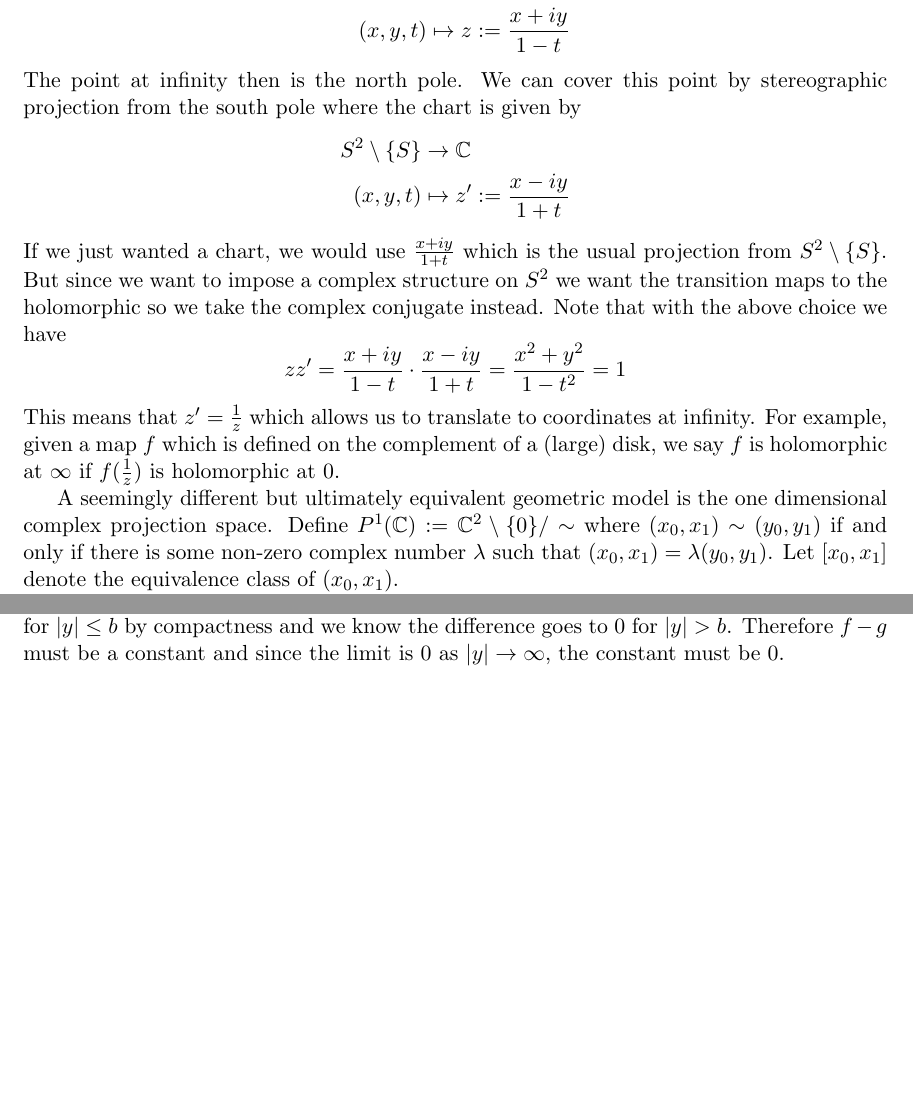
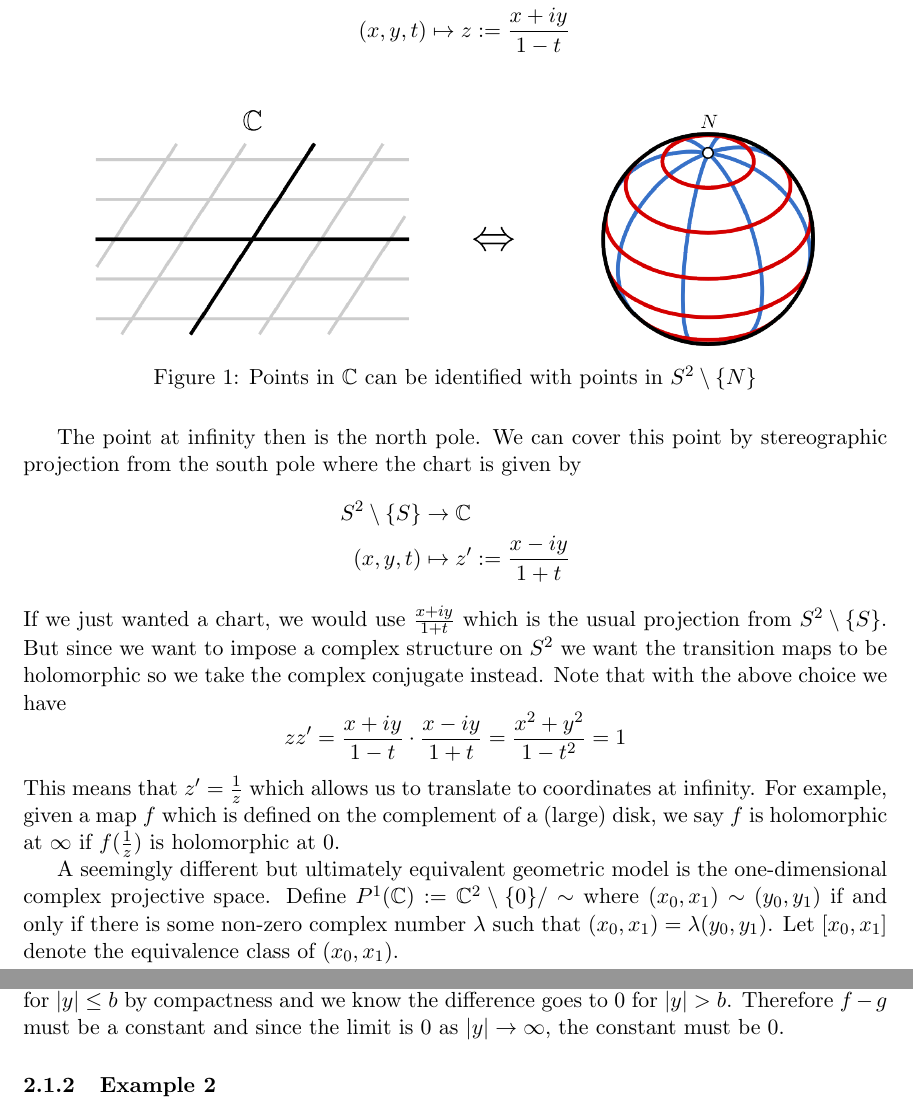
Before and after one commit to rishibhp/MAT454_notes, a LaTeX document (main.tex, which reads week1.tex): two parts of pages 5 and 20 of 73 before the commit and two parts of pages 5 and 21 of 73 after it, joined at a grey line, cut so that both start at the same text, the shorter picture padded with empty space. Compiled offline with pdfLaTeX.

Commit message:
Fixed mistakes in week1 + added diagram

```diff
--- a/week1.tex
+++ b/week1.tex
@@ -64,16 +64,23 @@ Recall that the plane is homeomorphic to the sphere without a point. Thus if we
     S^2 \setminus \{N\} &\to \C\\
     (x, y, t) &\mapsto z := \frac{x + iy}{1 - t}
 \end{align*}
+\begin{figure}[ht]
+    \centering
+    \includegraphics[scale=0.7]{Images/riemann_sphere_chart.png}
+    \caption{Points in $\C$ can be identified with points in $S^2 \setminus \{N\}$}
+    \label{fig:riemann-sphere-chart}
+\end{figure}
+
 The point at infinity then is the north pole. We can cover this point by stereographic projection from the south pole where the chart is given by
 \begin{align*}
     S^2 \setminus \{S\} &\to \C\\
     (x, y, t) &\mapsto z' := \frac{x - iy}{1 + t}
 \end{align*}
-If we just wanted a chart, we would use $\frac{x + iy}{1 + t}$ which is the usual projection from $S^2\setminus \{S\}$. But since we want to impose a complex structure on $S^2$ we want the transition maps to the holomorphic so we take the complex conjugate instead. Note that with the above choice we have
+If we just wanted a chart, we would use $\frac{x + iy}{1 + t}$ which is the usual projection from $S^2\setminus \{S\}$. But since we want to impose a complex structure on $S^2$ we want the transition maps to be holomorphic so we take the complex conjugate instead. Note that with the above choice we have
 $$zz' = \frac{x + iy}{1 - t} \cdot \frac{x - iy}{1 + t} = \frac{x^2 + y^2}{1 - t^2} = 1$$
 This means that $z' = \frac{1}{z}$ which allows us to translate to coordinates at infinity. For example, given a map $f$ which is defined on the complement of a (large) disk, we say $f$ is holomorphic at $\infty$ if $f(\frac{1}{z})$ is holomorphic at $0$.
 
-A seemingly different but ultimately equivalent geometric model is the one dimensional complex projection space. Define $P^1(\C) := \C^2 \setminus \{0\}/\sim$ where $(x_0, x_1) \sim (y_0, y_1)$ if and only if there is some non-zero complex number $\lambda$ such that $(x_0, x_1) = \lambda (y_0, y_1)$. Let $[x_0, x_1]$ denote the equivalence class of $(x_0, x_1)$.
+A seemingly different but ultimately equivalent geometric model is the one-dimensional complex projective space. Define $P^1(\C) := \C^2 \setminus \{0\}/\sim$ where $(x_0, x_1) \sim (y_0, y_1)$ if and only if there is some non-zero complex number $\lambda$ such that $(x_0, x_1) = \lambda (y_0, y_1)$. Let $[x_0, x_1]$ denote the equivalence class of $(x_0, x_1)$.
 
 Once again we can cover this space with two coordinate charts. For $i = 0$ and $i = 1$ we define $U_i := \{[x_0, x_1] \in P^1(\C) : x_i \neq 0\}$. Then we can define charts
 \begin{align*}
```
Also changed, not shown: week2.tex (+1 -1 lines), Images/SVG/riemann_sphere_chart.svg (added), Images/riemann_sphere_chart.png (added), main.pdf, week1.tex (10 more changed lines).
